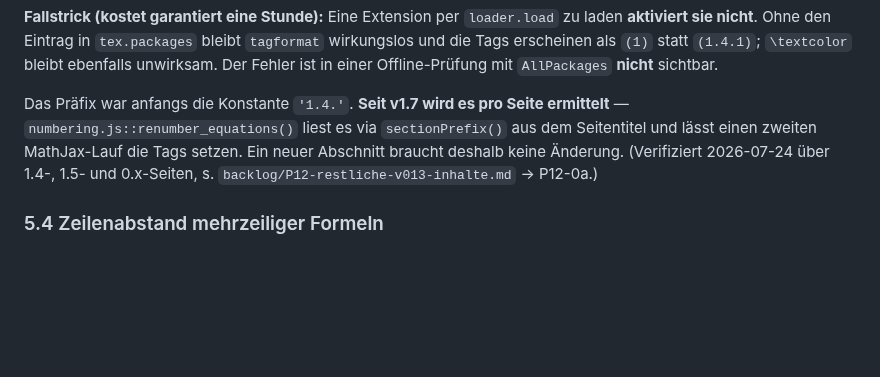
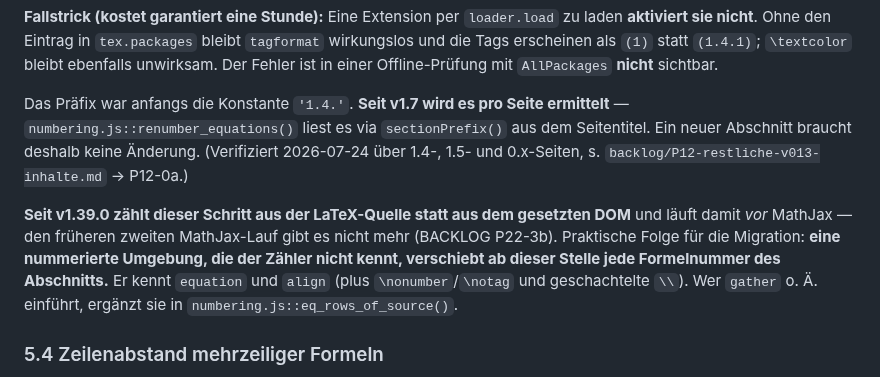
Before and after one commit to ceffertzfhac/interaktives-skript, a Markdown page: InteraktivesSkript_WIP/MIGRATION_v0.13_nach_HTML.md, the part around the change. Drawn GitHub-style; blank space fills up the shorter version.

Commit message:
docs(migration): Formelnummern kommen jetzt aus der Quelle (P22-3b)
Das Runbook beschrieb noch den zweiten MathJax-Lauf, der die Tags setzt. Neu
ist die Konsequenz fuer die Migration: der Quell-Zaehler kennt equation und
align -- eine weitere nummerierte Umgebung verschiebt sonst still jede
Formelnummer des Abschnitts.

Co-Authored-By: Claude Opus 5 <noreply@anthropic.com>
Claude-Session: https://claude.ai/code/session_017JeuyS5cFKEAxh6wTxfaJ1

```diff
--- a/InteraktivesSkript_WIP/MIGRATION_v0.13_nach_HTML.md
+++ b/InteraktivesSkript_WIP/MIGRATION_v0.13_nach_HTML.md
@@ -306,10 +306,17 @@ in einer Offline-Prüfung mit `AllPackages` **nicht** sichtbar.
 
 Das Präfix war anfangs die Konstante `'1.4.'`. **Seit v1.7 wird es pro Seite
 ermittelt** — `numbering.js::renumber_equations()` liest es via
-`sectionPrefix()` aus dem Seitentitel und lässt einen zweiten MathJax-Lauf die
-Tags setzen. Ein neuer Abschnitt braucht deshalb keine Änderung. (Verifiziert
-2026-07-24 über 1.4-, 1.5- und 0.x-Seiten, s. `backlog/P12-restliche-v013-inhalte.md`
-→ P12-0a.)
+`sectionPrefix()` aus dem Seitentitel. Ein neuer Abschnitt braucht deshalb
+keine Änderung. (Verifiziert 2026-07-24 über 1.4-, 1.5- und 0.x-Seiten, s.
+`backlog/P12-restliche-v013-inhalte.md` → P12-0a.)
+
+**Seit v1.39.0 zählt dieser Schritt aus der LaTeX-Quelle statt aus dem
+gesetzten DOM** und läuft damit *vor* MathJax — den früheren zweiten
+MathJax-Lauf gibt es nicht mehr (BACKLOG P22-3b). Praktische Folge für die
+Migration: **eine nummerierte Umgebung, die der Zähler nicht kennt, verschiebt
+ab dieser Stelle jede Formelnummer des Abschnitts.** Er kennt `equation` und
+`align` (plus `\nonumber`/`\notag` und geschachtelte `\\`). Wer `gather` o. Ä.
+einführt, ergänzt sie in `numbering.js::eq_rows_of_source()`.
 
 ### 5.4 Zeilenabstand mehrzeiliger Formeln
 
```
